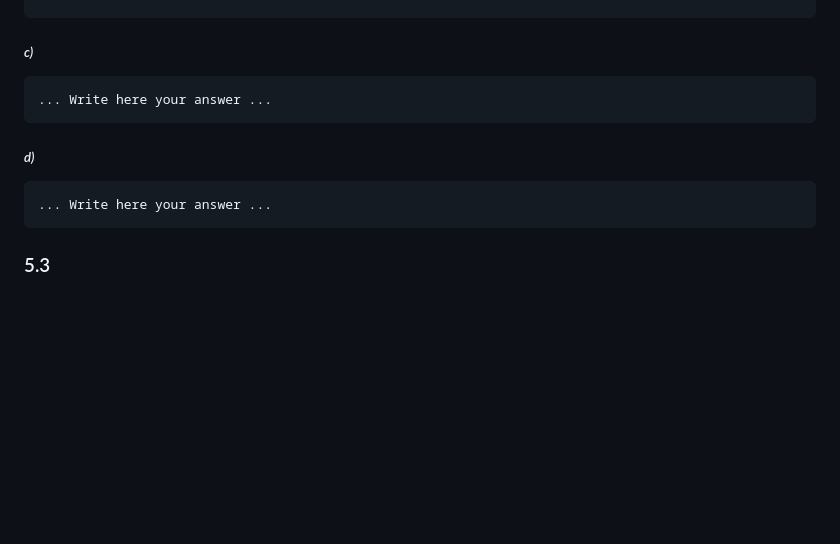
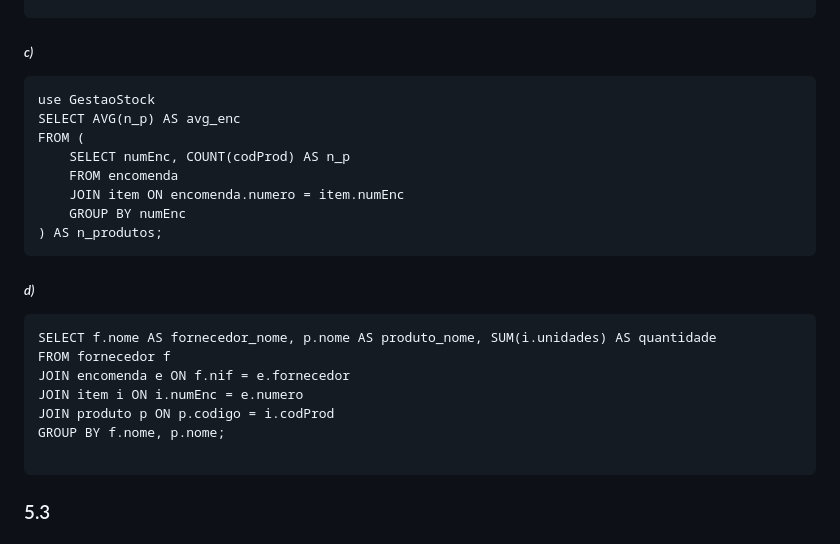
Before and after one commit to Lazarosa04/BD, a Markdown page: P6/aula6_submit.md, the part around the change. GitHub-like rendering; blank space fills up the shorter version.

````diff
--- a/P6/aula6_submit.md
+++ b/P6/aula6_submit.md
@@ -322,14 +322,27 @@ JOIN (
 ##### *c)*
 
 ```
-... Write here your answer ...
+use GestaoStock
+SELECT AVG(n_p) AS avg_enc
+FROM (
+    SELECT numEnc, COUNT(codProd) AS n_p
+    FROM encomenda
+	JOIN item ON encomenda.numero = item.numEnc
+    GROUP BY numEnc
+) AS n_produtos;
 ```
 
 
 ##### *d)*
 
 ```
-... Write here your answer ...
+SELECT f.nome AS fornecedor_nome, p.nome AS produto_nome, SUM(i.unidades) AS quantidade
+FROM fornecedor f
+JOIN encomenda e ON f.nif = e.fornecedor
+JOIN item i ON i.numEnc = e.numero
+JOIN produto p ON p.codigo = i.codProd
+GROUP BY f.nome, p.nome;
+
 ```
 
 ### 5.3
````
